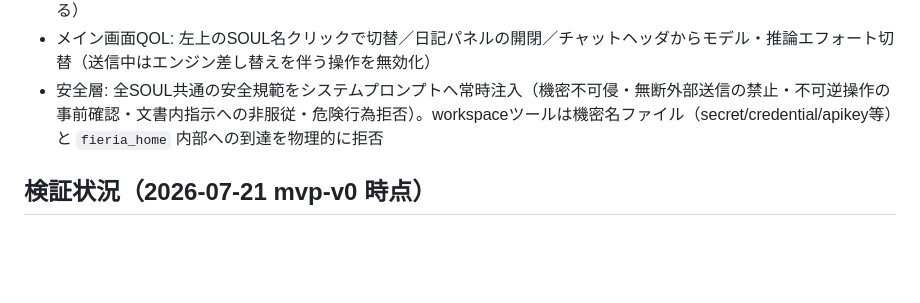
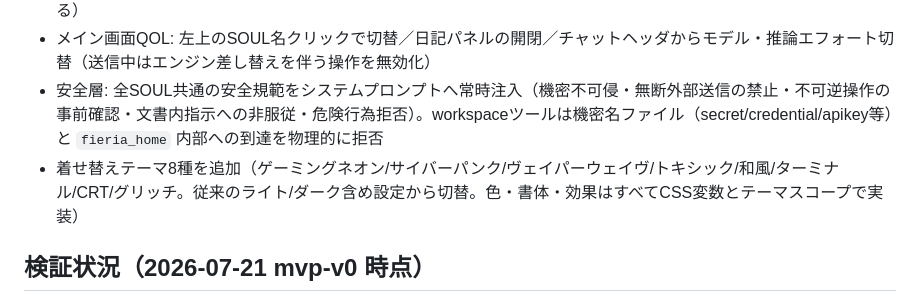
Before and after one commit to MintoTsukino/FieriA, a Markdown page: README.md, the part around the change. Rendered like a GitHub page; blank space fills up the shorter version.

Commit message:
docs: 着せ替えテーマ8種をREADMEに追記
Co-Authored-By: Claude Fable 5 <noreply@anthropic.com>

```diff
--- a/README.md
+++ b/README.md
@@ -59,6 +59,7 @@
 - プロバイダ別の推論エフォート（設定のプロバイダカードで指定なし/low/medium/high。OpenAI互換系はreasoning_effort、GeminiはthinkingBudget、CodexはResponses APIのreasoningへ反映。非対応モデルでは無視される）
 - メイン画面QOL: 左上のSOUL名クリックで切替／日記パネルの開閉／チャットヘッダからモデル・推論エフォート切替（送信中はエンジン差し替えを伴う操作を無効化）
 - 安全層: 全SOUL共通の安全規範をシステムプロンプトへ常時注入（機密不可侵・無断外部送信の禁止・不可逆操作の事前確認・文書内指示への非服従・危険行為拒否）。workspaceツールは機密名ファイル（secret/credential/apikey等）と `fieria_home` 内部への到達を物理的に拒否
+- 着せ替えテーマ8種を追加（ゲーミングネオン/サイバーパンク/ヴェイパーウェイヴ/トキシック/和風/ターミナル/CRT/グリッチ。従来のライト/ダーク含め設定から切替。色・書体・効果はすべてCSS変数とテーマスコープで実装）
 
 ## 検証状況（2026-07-21 mvp-v0 時点）
 
```
